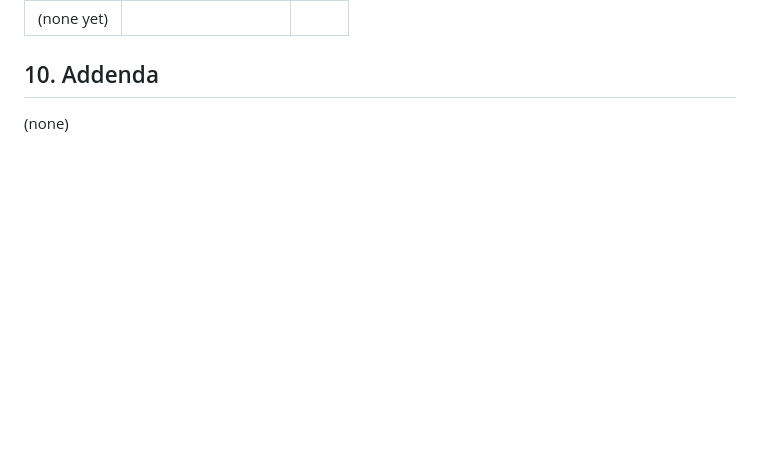
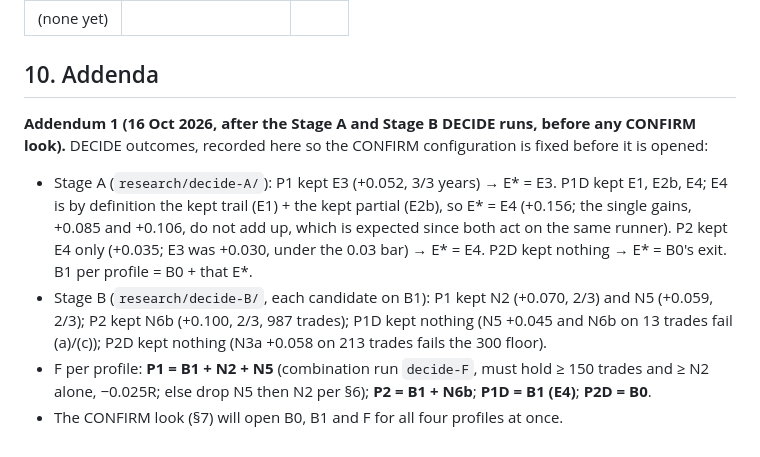
Before and after one commit to wee-bey/krillin-scanner, a Markdown page: mayne/fable/FABLE_PLAN.md, the part around the change. Drawn GitHub-style; blank space fills up the shorter version.

```diff
--- a/mayne/fable/FABLE_PLAN.md
+++ b/mayne/fable/FABLE_PLAN.md
@@ -112,4 +112,15 @@ One look at 2024-01-01 → latest for: B0, B1 and F per profile (P1, P2, P1D, P2
 | (none yet) | | |
 
 ## 10. Addenda
-(none)
+**Addendum 1 (16 Oct 2026, after the Stage A and Stage B DECIDE runs, before any CONFIRM look).** DECIDE outcomes,
+recorded here so the CONFIRM configuration is fixed before it is opened:
+- Stage A (`research/decide-A/`): P1 kept E3 (+0.052, 3/3 years) → E\* = E3. P1D kept E1, E2b, E4; E4 is by definition the kept
+  trail (E1) + the kept partial (E2b), so E\* = E4 (+0.156; the single gains, +0.085 and +0.106, do not add up, which is
+  expected since both act on the same runner). P2 kept E4 only (+0.035; E3 was +0.030, under the 0.03 bar) → E\* = E4. P2D kept nothing → E\* = B0's
+  exit. B1 per profile = B0 + that E\*.
+- Stage B (`research/decide-B/`, each candidate on B1): P1 kept N2 (+0.070, 2/3) and N5 (+0.059, 2/3); P2 kept N6b
+  (+0.100, 2/3, 987 trades); P1D kept nothing (N5 +0.045 and N6b on 13 trades fail (a)/(c)); P2D kept nothing (N3a
+  +0.058 on 213 trades fails the 300 floor).
+- F per profile: **P1 = B1 + N2 + N5** (combination run `decide-F`, must hold ≥ 150 trades and ≥ N2 alone, −0.025R;
+  else drop N5 then N2 per §6); **P2 = B1 + N6b**; **P1D = B1 (E4)**; **P2D = B0**.
+- The CONFIRM look (§7) will open B0, B1 and F for all four profiles at once.
```
Also changed, not shown: mayne/fable/FIDELITY_V24.md (+8 -2 lines).
